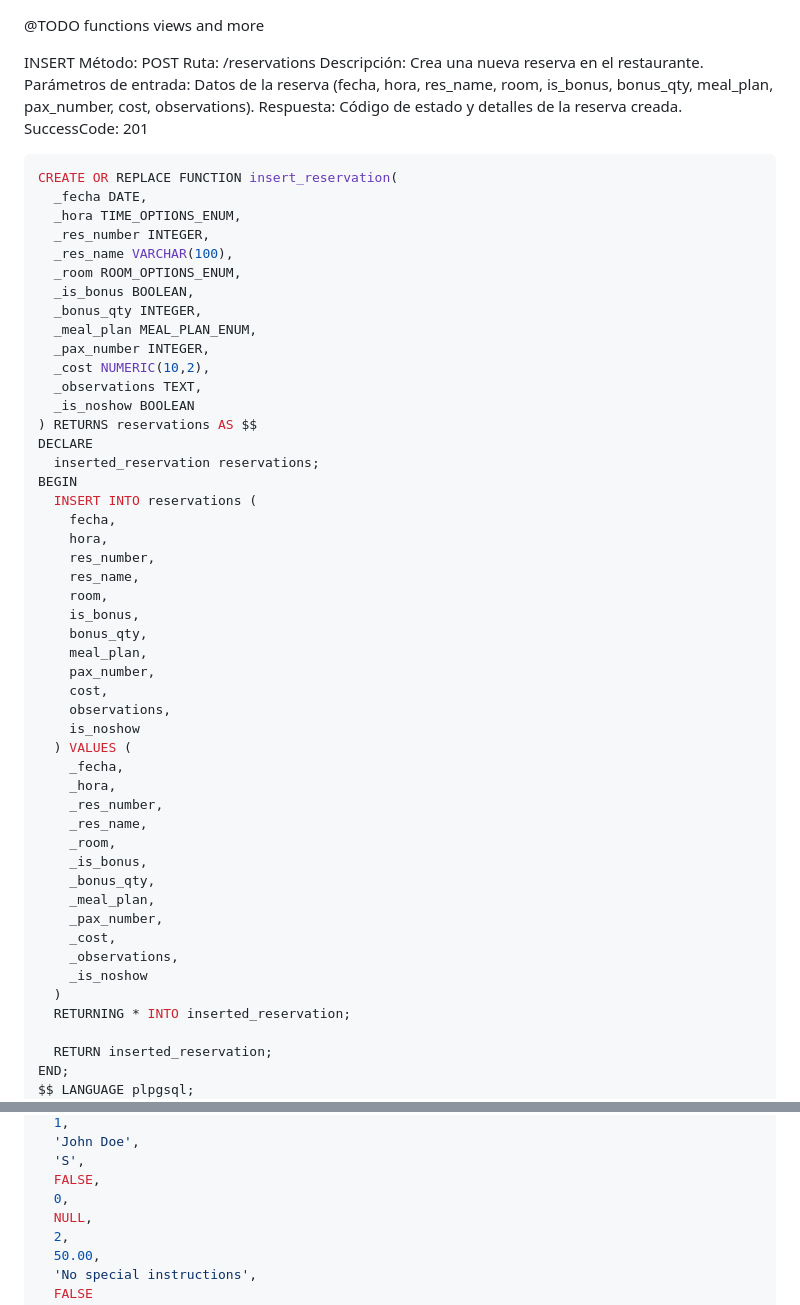
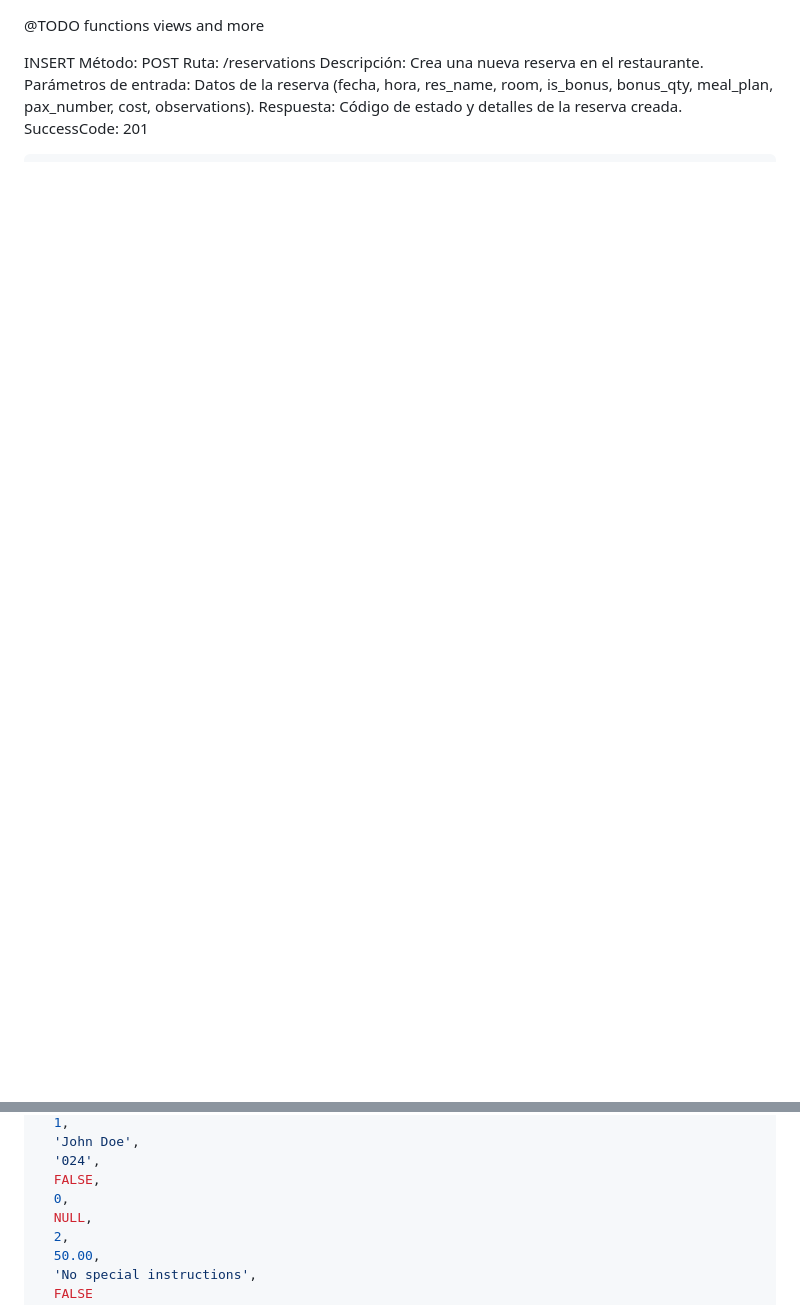
Before and after one commit to josejaviersanahuja/reservas-spice-garden, a Markdown page: database/todos.md, 2 parts joined by grey strips. Rendered like a GitHub page; blank space fills up the shorter version.

Commit message:
Update todos.md tested insert_reservation

````diff
--- a/database/todos.md
+++ b/database/todos.md
@@ -11,53 +11,4 @@ Respuesta: Código de estado y detalles de la reserva creada.
 SuccessCode: 201
 
 ```sql
-CREATE OR REPLACE FUNCTION insert_reservation(
-  _fecha DATE,
-  _hora TIME_OPTIONS_ENUM,
-  _res_number INTEGER,
-  _res_name VARCHAR(100),
-  _room ROOM_OPTIONS_ENUM,
-  _is_bonus BOOLEAN,
-  _bonus_qty INTEGER,
-  _meal_plan MEAL_PLAN_ENUM,
-  _pax_number INTEGER,
-  _cost NUMERIC(10,2),
-  _observations TEXT,
-  _is_noshow BOOLEAN
-) RETURNS reservations AS $$
-DECLARE
-  inserted_reservation reservations;
-BEGIN
-  INSERT INTO reservations (
-    fecha,
-    hora,
-    res_number,
-    res_name,
-    room,
-    is_bonus,
-    bonus_qty,
-    meal_plan,
-    pax_number,
-    cost,
-    observations,
-    is_noshow
-  ) VALUES (
-    _fecha,
-    _hora,
-    _res_number,
-    _res_name,
-    _room,
-    _is_bonus,
-    _bonus_qty,
-    _meal_plan,
-    _pax_number,
-    _cost,
-    _observations,
-    _is_noshow
-  )
-  RETURNING * INTO inserted_reservation;
-
-  RETURN inserted_reservation;
-END;
-$$ LANGUAGE plpgsql;
 SELECT insert_reservation(
@@ -66,6 +17,6 @@ SELECT insert_reservation(
   1,
   'John Doe',
-  'S',
+  '024',
   FALSE,
   0,
   NULL,
````
Also changed, not shown: other parts of database/todos.md (+2 -2 lines).
